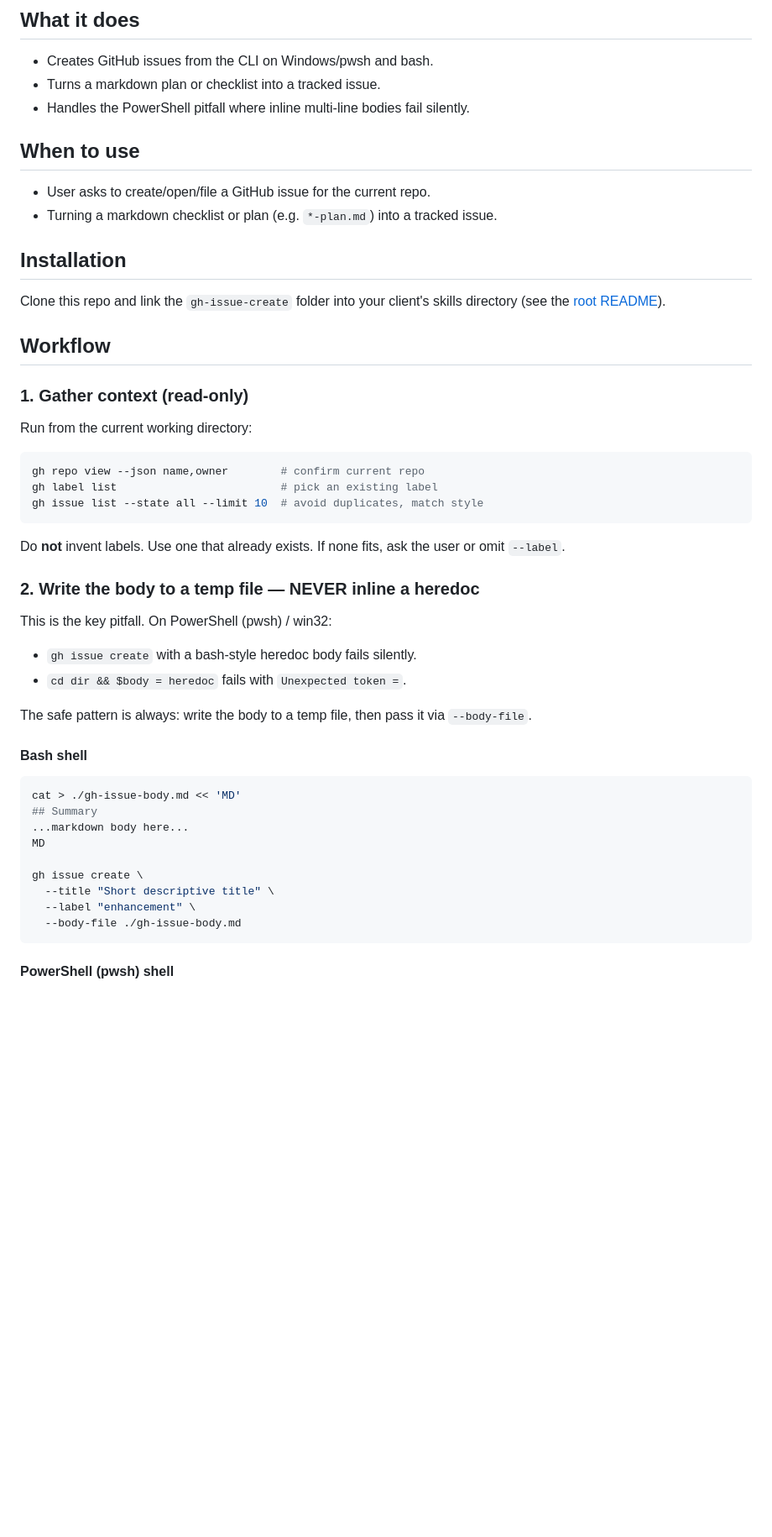
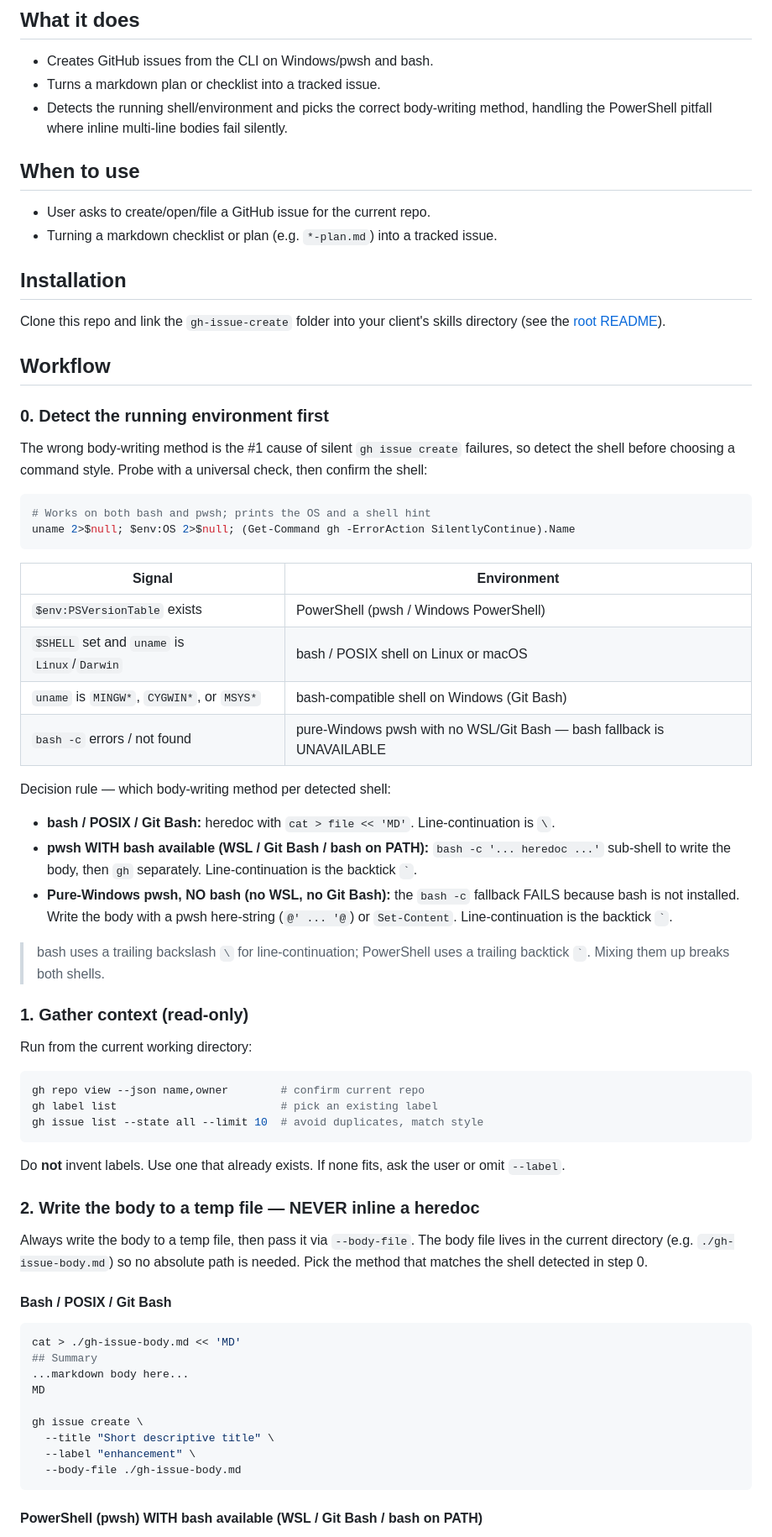
Before and after one commit to Cognivyn/agent-skills, a Markdown page: docs/gh-issue-create/README.md, the part around one of its changes. Shown at 84% size. GitHub-like rendering; blank space fills up the shorter version.

Commit message:
docs: refine READMEs to match env-detection workflow (no-WSL pwsh case)

````diff
--- a/docs/gh-issue-create/README.md
+++ b/docs/gh-issue-create/README.md
@@ -9,7 +9,9 @@ hardcoded.
 
 - Creates GitHub issues from the CLI on Windows/pwsh and bash.
 - Turns a markdown plan or checklist into a tracked issue.
-- Handles the PowerShell pitfall where inline multi-line bodies fail silently.
+- Detects the running shell/environment and picks the correct body-writing
+  method, handling the PowerShell pitfall where inline multi-line bodies fail
+  silently.
 
 ## When to use
 
@@ -22,6 +24,33 @@ Clone this repo and link the `gh-issue-create` folder into your client's skills
 directory (see the [root README](../../README.md#installing-a-skill)).
 
 ## Workflow
+
+### 0. Detect the running environment first
+
+The wrong body-writing method is the #1 cause of silent `gh issue create`
+failures, so detect the shell before choosing a command style. Probe with a
+universal check, then confirm the shell:
+
+```bash
+# Works on both bash and pwsh; prints the OS and a shell hint
+uname 2>$null; $env:OS 2>$null; (Get-Command gh -ErrorAction SilentlyContinue).Name
+```
+
+| Signal | Environment |
+| --- | --- |
+| `$env:PSVersionTable` exists | PowerShell (pwsh / Windows PowerShell) |
+| `$SHELL` set and `uname` is `Linux`/`Darwin` | bash / POSIX shell on Linux or macOS |
+| `uname` is `MINGW*`, `CYGWIN*`, or `MSYS*` | bash-compatible shell on Windows (Git Bash) |
+| `bash -c` errors / not found | pure-Windows pwsh with no WSL/Git Bash — bash fallback is UNAVAILABLE |
+
+Decision rule — which body-writing method per detected shell:
+
+- **bash / POSIX / Git Bash:** heredoc with `cat > file << 'MD'`. Line-continuation is `\`.
+- **pwsh WITH bash available (WSL / Git Bash / bash on PATH):** `bash -c '... heredoc ...'` sub-shell to write the body, then `gh` separately. Line-continuation is the backtick `` ` ``.
+- **Pure-Windows pwsh, NO bash (no WSL, no Git Bash):** the `bash -c` fallback FAILS because bash is not installed. Write the body with a pwsh here-string (`@' ... '@`) or `Set-Content`. Line-continuation is the backtick `` ` ``.
+
+> bash uses a trailing backslash `\` for line-continuation; PowerShell uses a
+> trailing backtick `` ` ``. Mixing them up breaks both shells.
 
 ### 1. Gather context (read-only)
 
@@ -38,15 +67,11 @@ user or omit `--label`.
 
 ### 2. Write the body to a temp file — NEVER inline a heredoc
 
-This is the key pitfall. On PowerShell (pwsh) / win32:
+Always write the body to a temp file, then pass it via `--body-file`. The body
+file lives in the current directory (e.g. `./gh-issue-body.md`) so no absolute
+path is needed. Pick the method that matches the shell detected in step 0.
 
-- `gh issue create` with a bash-style heredoc body fails silently.
-- `cd dir && $body = heredoc` fails with `Unexpected token =`.
-
-The safe pattern is always: write the body to a temp file, then pass it via
-`--body-file`.
-
-#### Bash shell
+#### Bash / POSIX / Git Bash
 
 ```bash
 cat > ./gh-issue-body.md << 'MD'
@@ -60,5 +85,5 @@ gh issue create \
   --body-file ./gh-issue-body.md
 ```
 
-#### PowerShell (pwsh) shell
+#### PowerShell (pwsh) WITH bash available (WSL / Git Bash / bash on PATH)
 
````
Also changed, not shown: other parts of docs/gh-issue-create/README.md (+31 -8 lines), README.md (+31 -9 lines).
